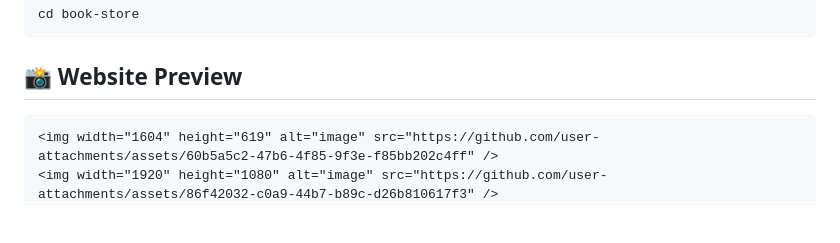
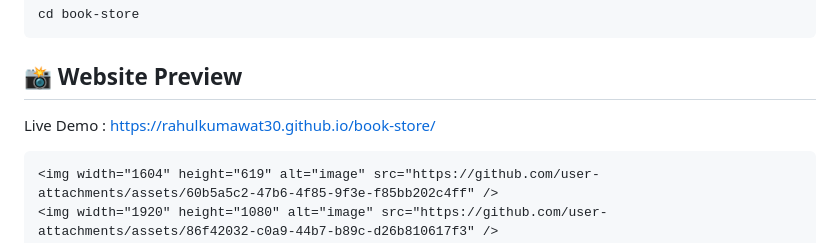
Before and after one commit to rahulkumawat30/book-store, a Markdown page: README.md, the part around the change. Drawn GitHub-style; blank space fills up the shorter version.

Commit message:
Update README with live demo and preview images
Added a live demo link and website preview images.

````diff
--- a/README.md
+++ b/README.md
@@ -133,6 +133,8 @@ cd book-store
 
 ## 📸 Website Preview
 
+Live Demo : https://rahulkumawat30.github.io/book-store/
+
 
 ```markdown
 <img width="1604" height="619" alt="image" src="https://github.com/user-attachments/assets/60b5a5c2-47b6-4f85-9f3e-f85bb202c4ff" />
````
